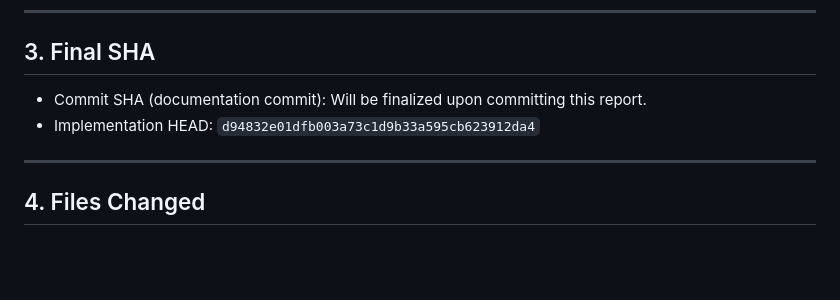
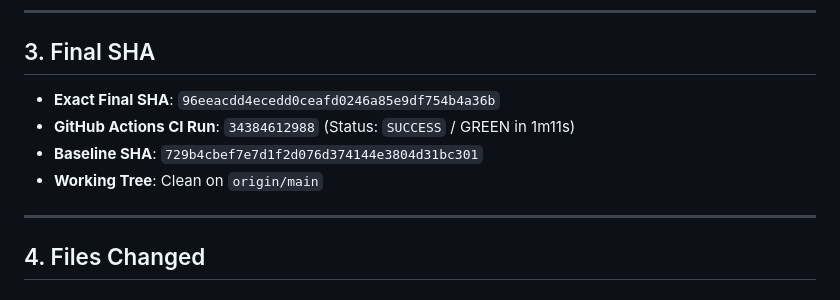
Before and after one commit to Priyankkhatri/NexusOS---AI-Workspace, a Markdown page: task_057_completion_report.md, the part around the change. Drawn GitHub-style; blank space fills up the shorter version.

Commit message:
docs(task-057): record exact final commit SHA and green CI run in completion report

```diff
--- a/task_057_completion_report.md
+++ b/task_057_completion_report.md
@@ -20,8 +20,10 @@
 
 ## 3. Final SHA
 
-- Commit SHA (documentation commit): Will be finalized upon committing this report.
-- Implementation HEAD: `d94832e01dfb003a73c1d9b33a595cb623912da4`
+- **Exact Final SHA**: `96eeacdd4ecedd0ceafd0246a85e9df754b4a36b`
+- **GitHub Actions CI Run**: `34384612988` (Status: `SUCCESS` / GREEN in 1m11s)
+- **Baseline SHA**: `729b4cbef7e7d1f2d076d374144e3804d31bc301`
+- **Working Tree**: Clean on `origin/main`
 
 ---
 
```
